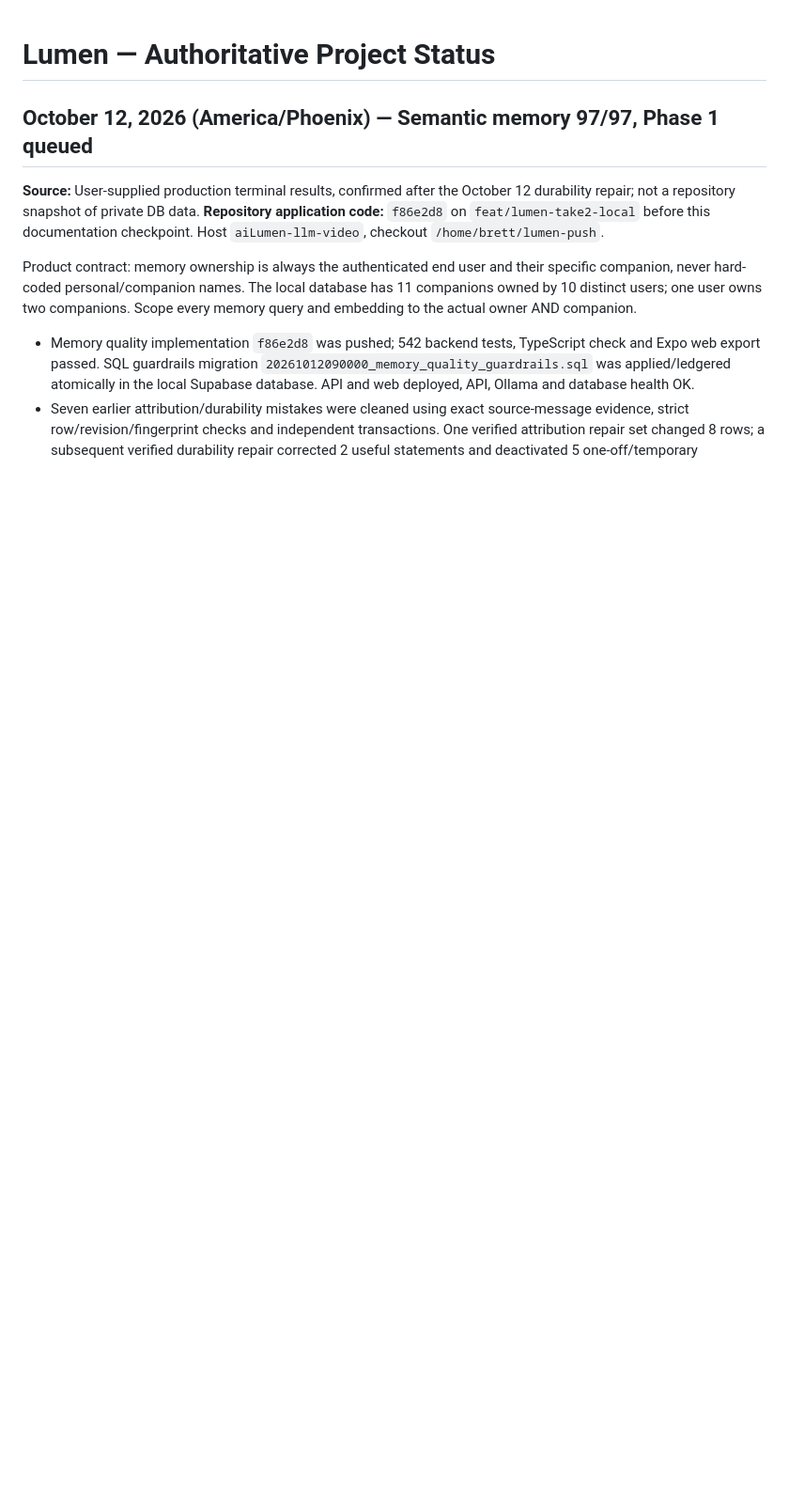
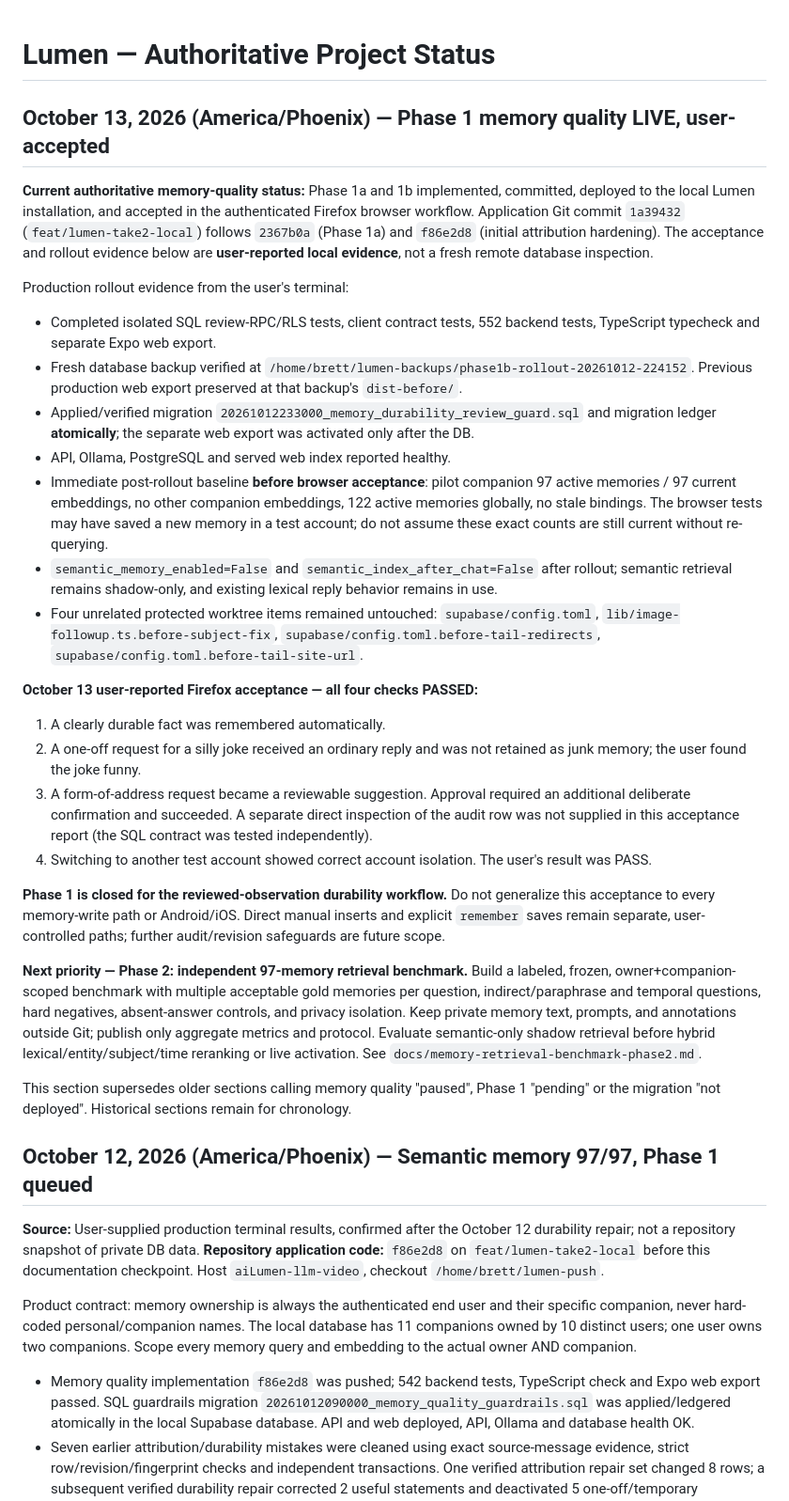
Before and after one commit to brettbaysinger-boop/lumen-app, a Markdown page: docs/PROJECT-STATUS.md, the part around the change. Shown at 94% size. Drawn GitHub-style; blank space fills up the shorter version.

Commit message:
docs: record live Phase 1 memory quality acceptance

```diff
--- a/docs/PROJECT-STATUS.md
+++ b/docs/PROJECT-STATUS.md
@@ -1,4 +1,67 @@
 # Lumen — Authoritative Project Status
+
+<!-- phase1-live-user-accepted-2026-10-13 -->
+## October 13, 2026 (America/Phoenix) — Phase 1 memory quality LIVE, user-accepted
+
+**Current authoritative memory-quality status:** Phase 1a and 1b implemented,
+committed, deployed to the local Lumen installation, and accepted in the
+authenticated Firefox browser workflow. Application Git commit `1a39432`
+(`feat/lumen-take2-local`) follows `2367b0a` (Phase 1a) and `f86e2d8`
+(initial attribution hardening). The acceptance and rollout evidence below are
+**user-reported local evidence**, not a fresh remote database inspection.
+
+Production rollout evidence from the user's terminal:
+- Completed isolated SQL review-RPC/RLS tests, client contract tests,
+  552 backend tests, TypeScript typecheck and separate Expo web export.
+- Fresh database backup verified at
+  `/home/brett/lumen-backups/phase1b-rollout-20261012-224152`.
+  Previous production web export preserved at that backup's `dist-before/`.
+- Applied/verified migration
+  `20261012233000_memory_durability_review_guard.sql` and migration ledger
+  **atomically**; the separate web export was activated only after the DB.
+- API, Ollama, PostgreSQL and served web index reported healthy.
+- Immediate post-rollout baseline **before browser acceptance**:
+  pilot companion 97 active memories / 97 current embeddings, no other
+  companion embeddings, 122 active memories globally, no stale bindings.
+  The browser tests may have saved a new memory in a test account; do not
+  assume these exact counts are still current without re-querying.
+- `semantic_memory_enabled=False` and
+  `semantic_index_after_chat=False` after rollout; semantic retrieval
+  remains shadow-only, and existing lexical reply behavior remains in use.
+- Four unrelated protected worktree items remained untouched:
+  `supabase/config.toml`,
+  `lib/image-followup.ts.before-subject-fix`,
+  `supabase/config.toml.before-tail-redirects`,
+  `supabase/config.toml.before-tail-site-url`.
+
+**October 13 user-reported Firefox acceptance — all four checks PASSED:**
+1. A clearly durable fact was remembered automatically.
+2. A one-off request for a silly joke received an ordinary reply and was
+   not retained as junk memory; the user found the joke funny.
+3. A form-of-address request became a reviewable suggestion. Approval
+   required an additional deliberate confirmation and succeeded.
+   A separate direct inspection of the audit row was not supplied in this
+   acceptance report (the SQL contract was tested independently).
+4. Switching to another test account showed correct account isolation.
+   The user's result was PASS.
+
+**Phase 1 is closed for the reviewed-observation durability workflow.**
+Do not generalize this acceptance to every memory-write path or Android/iOS.
+Direct manual inserts and explicit `remember` saves remain separate,
+user-controlled paths; further audit/revision safeguards are future scope.
+
+**Next priority — Phase 2: independent 97-memory retrieval benchmark.**
+Build a labeled, frozen, owner+companion-scoped benchmark with multiple
+acceptable gold memories per question, indirect/paraphrase and temporal
+questions, hard negatives, absent-answer controls, and privacy isolation.
+Keep private memory text, prompts, and annotations outside Git; publish only
+aggregate metrics and protocol. Evaluate semantic-only shadow retrieval
+before hybrid lexical/entity/subject/time reranking or live activation.
+See `docs/memory-retrieval-benchmark-phase2.md`.
+
+This section supersedes older sections calling memory quality "paused",
+Phase 1 "pending" or the migration "not deployed". Historical sections
+remain for chronology.
 
 <!-- memory-97-97-gold-standard-checkpoint-2026-10-12 -->
 ## October 12, 2026 (America/Phoenix) — Semantic memory 97/97, Phase 1 queued
```
